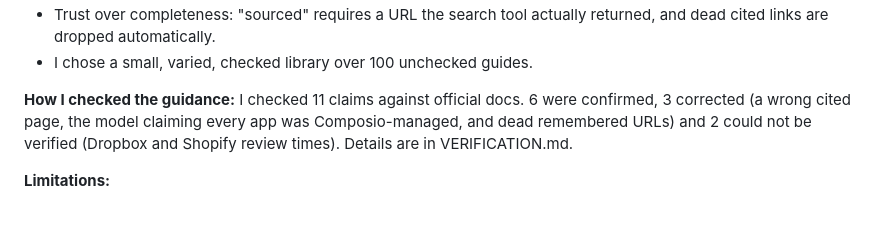
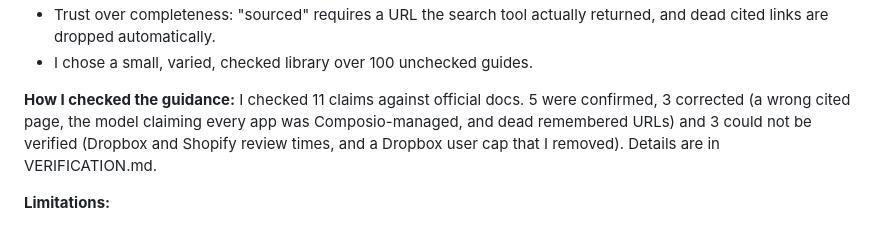
Before and after one commit to Ravi205556/oauth-setup-guides, a Markdown page: SUBMISSION.md, the part around the change. GitHub-like rendering.

Commit message:
Fix verification counts

```diff
--- a/SUBMISSION.md
+++ b/SUBMISSION.md
@@ -20,7 +20,7 @@ I built a small web app where a developer looks up an app and gets a shareable g
 - Trust over completeness: "sourced" requires a URL the search tool actually returned, and dead cited links are dropped automatically.
 - I chose a small, varied, checked library over 100 unchecked guides.
 
-**How I checked the guidance:** I checked 11 claims against official docs. 6 were confirmed, 3 corrected (a wrong cited page, the model claiming every app was Composio-managed, and dead remembered URLs) and 2 could not be verified (Dropbox and Shopify review times). Details are in VERIFICATION.md.
+**How I checked the guidance:** I checked 11 claims against official docs. 5 were confirmed, 3 corrected (a wrong cited page, the model claiming every app was Composio-managed, and dead remembered URLs) and 3 could not be verified (Dropbox and Shopify review times, and a Dropbox user cap that I removed). Details are in VERIFICATION.md.
 
 **Limitations:**
 - The deployed backend currently runs without live web search. Both of my free keys lacked search quota (xAI had no credits and Gemini's grounding quota was unavailable). Generated guides come from model memory, are labelled "no live search", and their claims are capped at inferred or unverified. Adding a search-capable key turns live search on with no code change.
```
